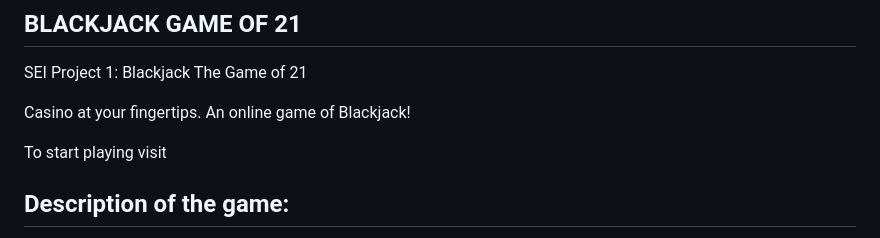
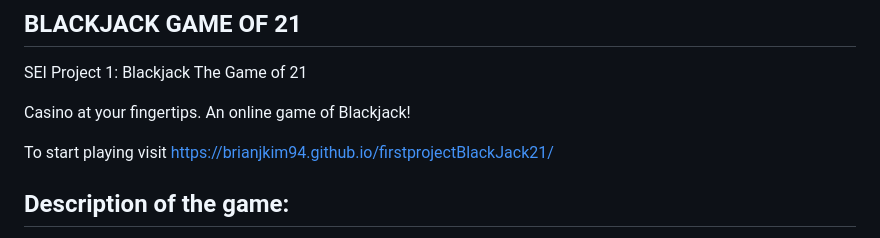
Before and after one commit to brianjkim94/firstprojectBlackJack21, a Markdown page: README.md, the part around the change. Rendered like a GitHub page.

Commit message:
feat: add link

```diff
--- a/README.md
+++ b/README.md
@@ -6,7 +6,7 @@ SEI Project 1: Blackjack The Game of 21
 
 Casino at your fingertips. An online game of Blackjack!
 
-To start playing visit
+To start playing visit https://brianjkim94.github.io/firstprojectBlackJack21/
 
 
 ## <span style="font-size:larger;">**Description of the game:**</span>
```
